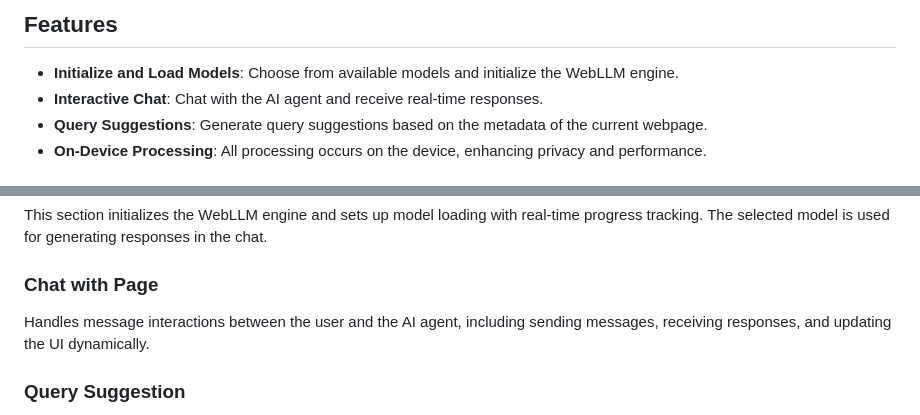
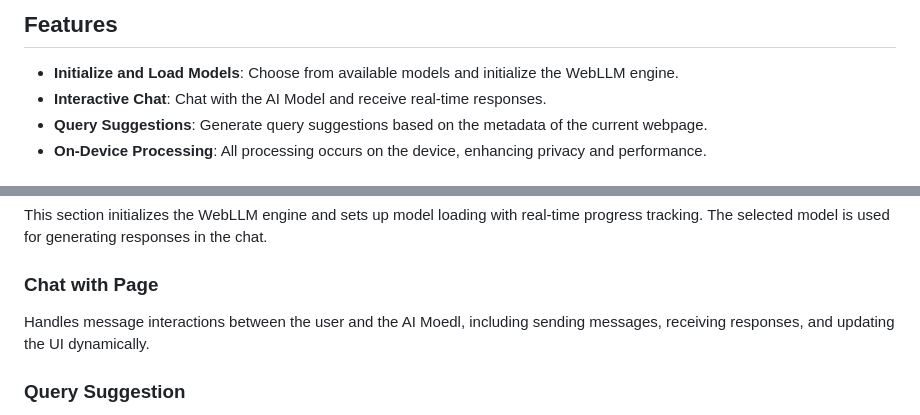
Before and after one commit to gaurav3014/On-device-LLM, a Markdown page: README.md, 2 parts joined by grey strips. Rendered like a GitHub page.

```diff
--- a/README.md
+++ b/README.md
@@ -4,7 +4,7 @@ This project is an on-device chatbot application powered by WebLLM. It allows us
 
 ## Features
 - **Initialize and Load Models**: Choose from available models and initialize the WebLLM engine.
-- **Interactive Chat**: Chat with the AI agent and receive real-time responses.
+- **Interactive Chat**: Chat with the AI Model and receive real-time responses.
 - **Query Suggestions**: Generate query suggestions based on the metadata of the current webpage.
 - **On-Device Processing**: All processing occurs on the device, enhancing privacy and performance.
 
@@ -46,7 +46,7 @@ Follow these steps to set up and run the project locally:
 This section initializes the WebLLM engine and sets up model loading with real-time progress tracking. The selected model is used for generating responses in the chat.
 
 ### Chat with Page
-Handles message interactions between the user and the AI agent, including sending messages, receiving responses, and updating the UI dynamically.
+Handles message interactions between the user and the AI Moedl, including sending messages, receiving responses, and updating the UI dynamically.
 
 ### Query Suggestion
 Uses metadata from the current page to generate suggested queries. The metadata includes the webpage title, description, and keywords.
```
